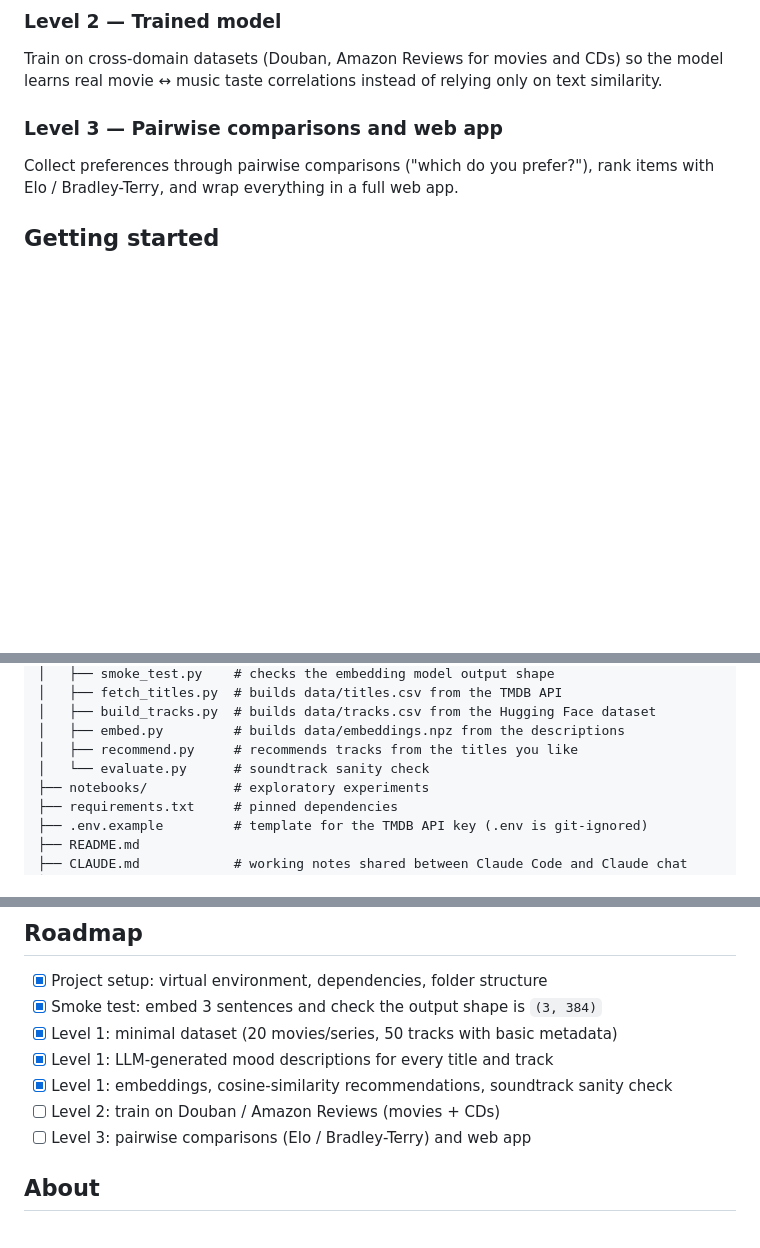
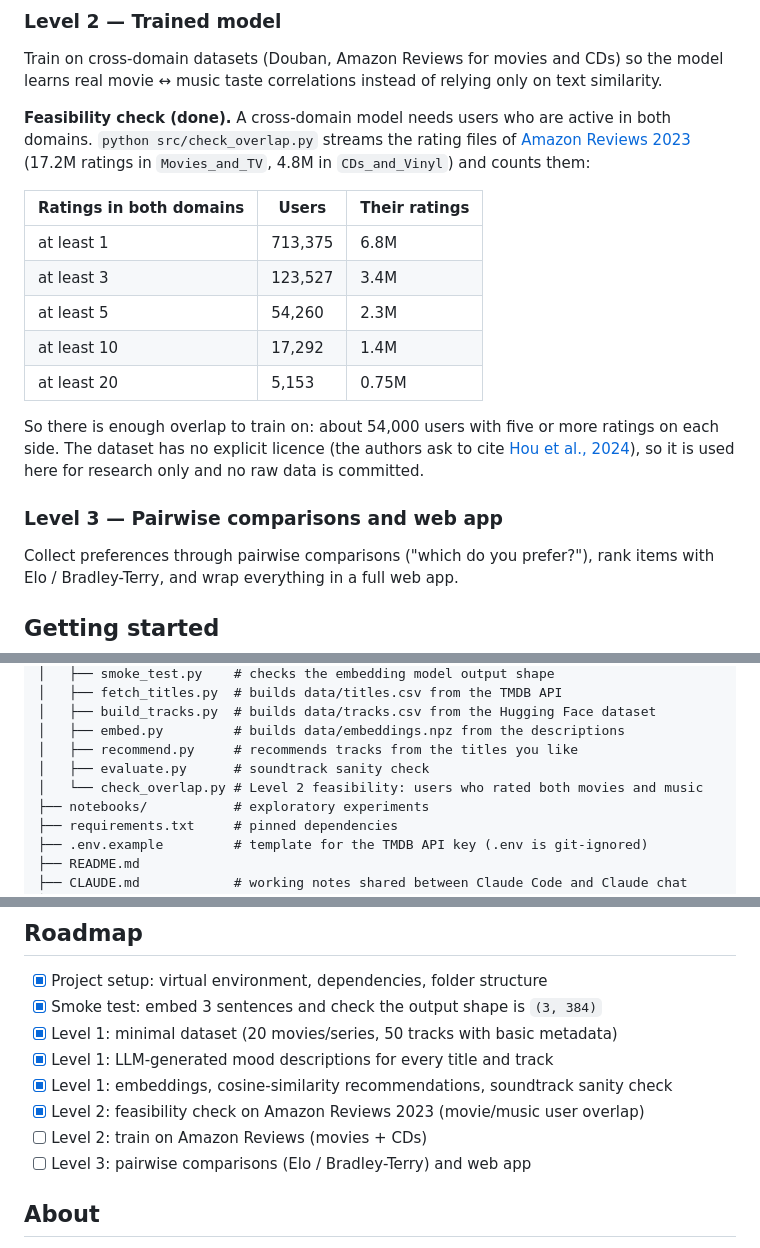
Before and after one commit to giovanequreb/cross-media-recsys, a Markdown page: README.md, 3 parts joined by grey strips. Rendered like a GitHub page; blank space fills up the shorter version.

Commit message:
docs: record Level 2 feasibility results
Co-Authored-By: Claude Opus 5.5 <noreply@anthropic.com>

```diff
--- a/README.md
+++ b/README.md
@@ -26,6 +26,18 @@ track description ────────┘
 ### Level 2 — Trained model
 
 Train on cross-domain datasets (Douban, Amazon Reviews for movies and CDs) so the model learns real movie ↔ music taste correlations instead of relying only on text similarity.
+
+**Feasibility check (done).** A cross-domain model needs users who are active in both domains. `python src/check_overlap.py` streams the rating files of [Amazon Reviews 2023](https://amazon-reviews-2023.github.io/) (17.2M ratings in `Movies_and_TV`, 4.8M in `CDs_and_Vinyl`) and counts them:
+
+| Ratings in **both** domains | Users | Their ratings |
+| --- | --- | --- |
+| at least 1 | 713,375 | 6.8M |
+| at least 3 | 123,527 | 3.4M |
+| at least 5 | 54,260 | 2.3M |
+| at least 10 | 17,292 | 1.4M |
+| at least 20 | 5,153 | 0.75M |
+
+So there is enough overlap to train on: about 54,000 users with five or more ratings on each side. The dataset has no explicit licence (the authors ask to cite [Hou et al., 2024](https://arxiv.org/abs/2403.03952)), so it is used here for research only and no raw data is committed.
 
 ### Level 3 — Pairwise comparisons and web app
 
@@ -139,7 +151,8 @@ cross-media-recsys/
 │   ├── build_tracks.py  # builds data/tracks.csv from the Hugging Face dataset
 │   ├── embed.py         # builds data/embeddings.npz from the descriptions
 │   ├── recommend.py     # recommends tracks from the titles you like
-│   └── evaluate.py      # soundtrack sanity check
+│   ├── evaluate.py      # soundtrack sanity check
+│   └── check_overlap.py # Level 2 feasibility: users who rated both movies and music
 ├── notebooks/           # exploratory experiments
 ├── requirements.txt     # pinned dependencies
 ├── .env.example         # template for the TMDB API key (.env is git-ignored)
@@ -164,7 +177,8 @@ cross-media-recsys/
 - [x] Level 1: minimal dataset (20 movies/series, 50 tracks with basic metadata)
 - [x] Level 1: LLM-generated mood descriptions for every title and track
 - [x] Level 1: embeddings, cosine-similarity recommendations, soundtrack sanity check
-- [ ] Level 2: train on Douban / Amazon Reviews (movies + CDs)
+- [x] Level 2: feasibility check on Amazon Reviews 2023 (movie/music user overlap)
+- [ ] Level 2: train on Amazon Reviews (movies + CDs)
 - [ ] Level 3: pairwise comparisons (Elo / Bradley-Terry) and web app
 
 ## About
```
Also changed, not shown: CLAUDE.md (+6 -3 lines).
